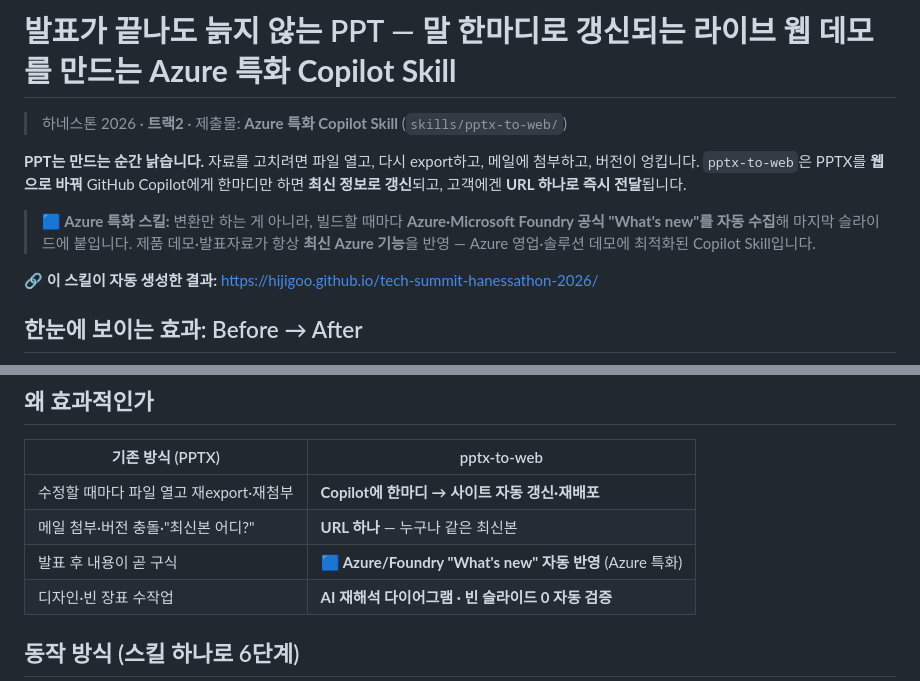
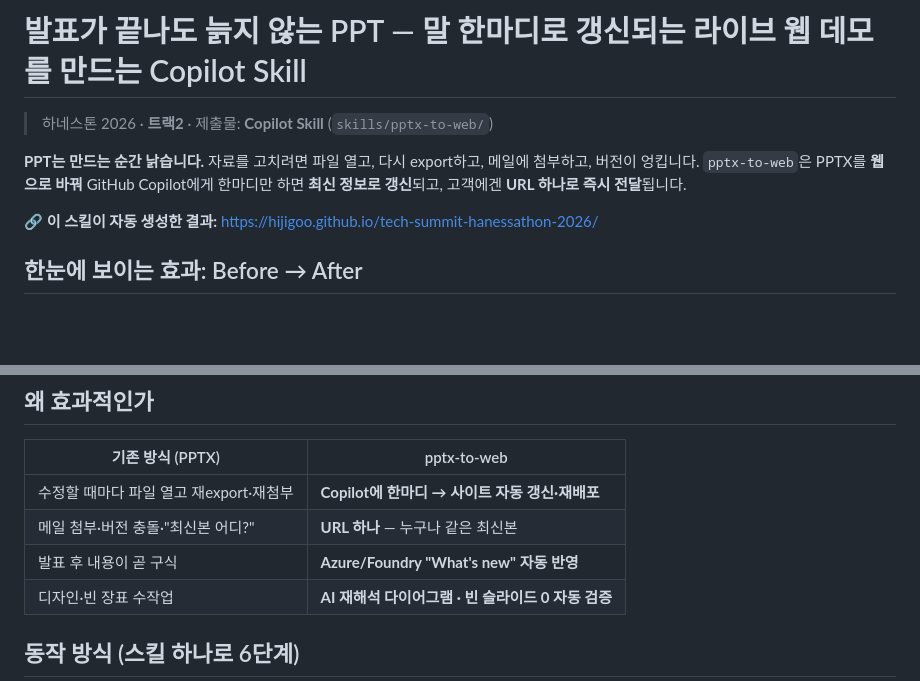
Before and after one commit to hijigoo/tech-summit-hanessathon-2026, a Markdown page: README.md, 2 parts joined by grey strips. Drawn GitHub-style; blank space fills up the shorter version.

Commit message:
README: revert Azure-specialized emphasis
Co-authored-by: Copilot <223556219+Copilot@users.noreply.github.com>

```diff
--- a/README.md
+++ b/README.md
@@ -1,11 +1,9 @@
-# 발표가 끝나도 늙지 않는 PPT — 말 한마디로 갱신되는 라이브 웹 데모를 만드는 **Azure 특화 Copilot Skill**
+# 발표가 끝나도 늙지 않는 PPT — 말 한마디로 갱신되는 라이브 웹 데모를 만드는 Copilot Skill
 
-> 하네스톤 2026 · **트랙2** · 제출물: **Azure 특화 Copilot Skill** (`skills/pptx-to-web/`)
+> 하네스톤 2026 · **트랙2** · 제출물: **Copilot Skill** (`skills/pptx-to-web/`)
 
 **PPT는 만드는 순간 낡습니다.** 자료를 고치려면 파일 열고, 다시 export하고, 메일에 첨부하고, 버전이 엉킵니다.
 `pptx-to-web`은 PPTX를 **웹으로 바꿔** GitHub Copilot에게 한마디만 하면 **최신 정보로 갱신**되고, 고객에겐 **URL 하나로 즉시 전달**됩니다.
-
-> **🟦 Azure 특화 스킬:** 변환만 하는 게 아니라, 빌드할 때마다 **Azure·Microsoft Foundry 공식 "What's new"를 자동 수집**해 마지막 슬라이드에 붙입니다. 제품 데모·발표자료가 항상 **최신 Azure 기능**을 반영 — Azure 영업·솔루션 데모에 최적화된 Copilot Skill입니다.
 
 🔗 **이 스킬이 자동 생성한 결과:** https://hijigoo.github.io/tech-summit-hanessathon-2026/
 
@@ -29,7 +27,7 @@
 |---|---|
 | 수정할 때마다 파일 열고 재export·재첨부 | **Copilot에 한마디 → 사이트 자동 갱신·재배포** |
 | 메일 첨부·버전 충돌·"최신본 어디?" | **URL 하나** — 누구나 같은 최신본 |
-| 발표 후 내용이 곧 구식 | **🟦 Azure/Foundry "What's new" 자동 반영** (Azure 특화) |
+| 발표 후 내용이 곧 구식 | **Azure/Foundry "What's new" 자동 반영** |
 | 디자인·빈 장표 수작업 | **AI 재해석 다이어그램 · 빈 슬라이드 0 자동 검증** |
 
 ## 동작 방식 (스킬 하나로 6단계)
```
